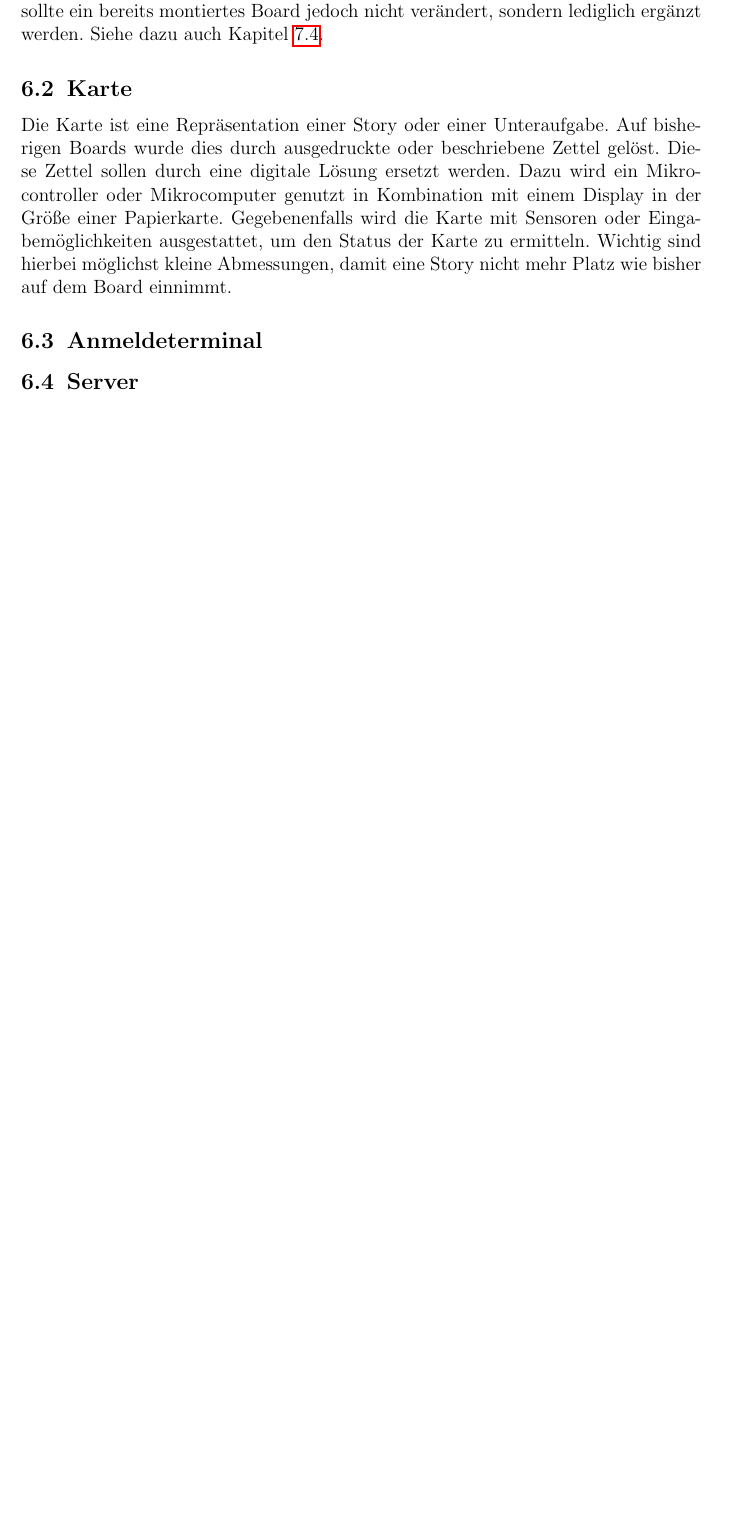
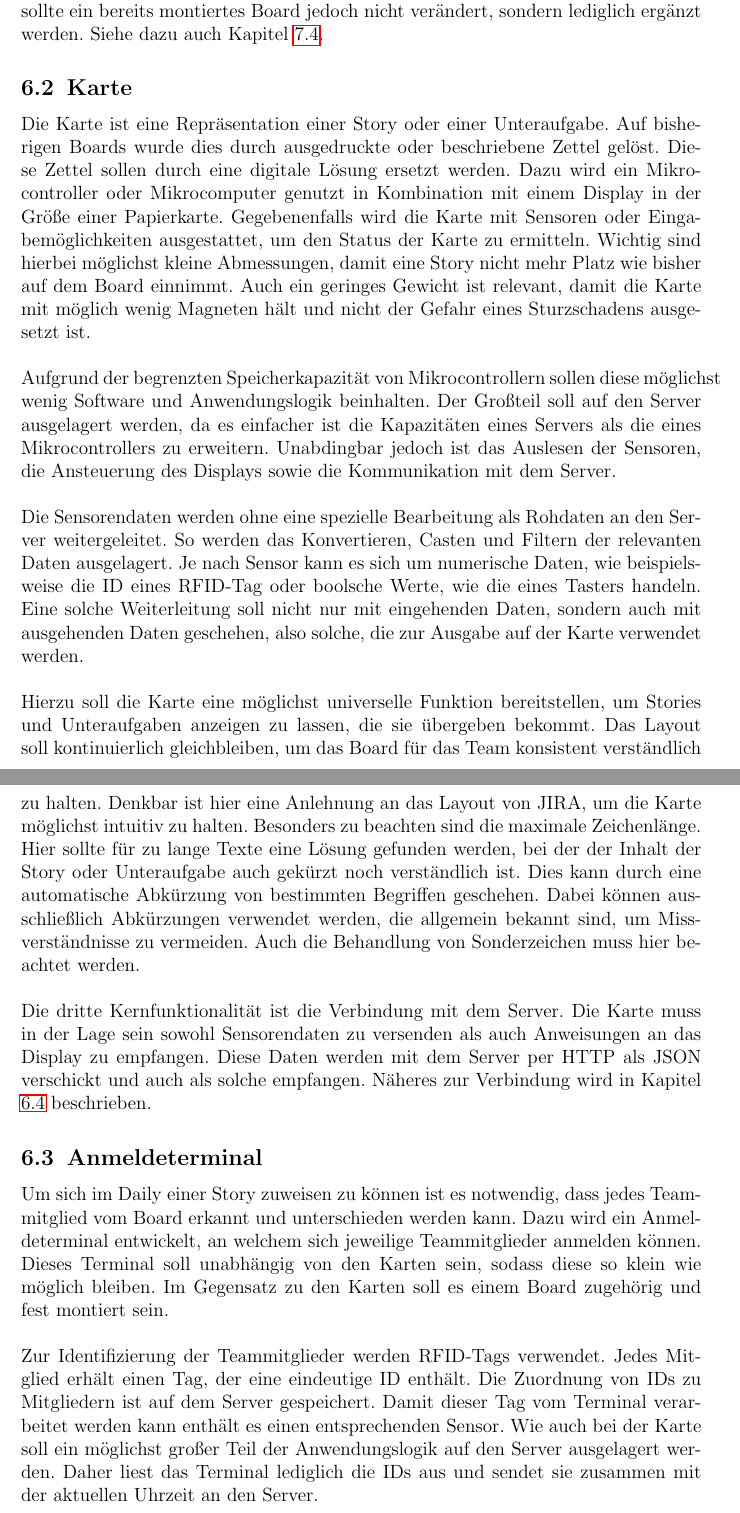
Before and after one commit to astrutz/PPSS18Strutz, a LaTeX document (Dokumente/Dokumentation.tex): part of page 16 of 26 before the commit and two parts of pages 16 and 17 of 28 after it, the two joined at a grey line, cut so that both start at the same text, the shorter picture padded with empty space. Compiled offline with pdfLaTeX.

Commit message:
[DOC] architecture for card and terminal

```diff
--- a/Dokumente/Dokumentation.tex
+++ b/Dokumente/Dokumentation.tex
@@ -208,9 +208,17 @@ Fallback      & Wenn eine Karte in einer anderen Spalte hängt als im JIRA wird
 		\subsection{Physisches Board}
 		Das Board bildet die Basis des Systems und sollte stationär sein. Auf dem Board werden wie bisher Karten platziert, vorzugsweise durch Magneten. Wie bisher soll das Board nicht-digital sein. Dies ist insbesondere für bereits montierte Boards von Vorteil, da sonst eine Aufrüstung mit Aufwand und Kosten verbunden wäre. Außerdem steigert dies die Portabilität des Systems. Somit besitzt das Board auch keine technische Schnittstelle oder Kommunikation mit anderen Komponenten des Systems. Denkbar ist jedoch eine ''Aufrüstung'' zur Lokalisierung einer Karte. Hierbei sollte ein bereits montiertes Board jedoch nicht verändert, sondern lediglich ergänzt werden. Siehe dazu auch Kapitel \ref{changeStatus}.
 		\subsection{Karte} \label{defKarte}
-		Die Karte ist eine Repräsentation einer Story oder einer Unteraufgabe. Auf bisherigen Boards wurde dies durch ausgedruckte oder beschriebene Zettel gelöst. Diese Zettel sollen durch eine digitale Lösung ersetzt werden. Dazu wird ein Mikrocontroller oder Mikrocomputer genutzt in Kombination mit einem Display in der Größe einer Papierkarte. Gegebenenfalls wird die Karte mit Sensoren oder Eingabemöglichkeiten ausgestattet, um den Status der Karte zu ermitteln. Wichtig sind hierbei möglichst kleine Abmessungen, damit eine Story nicht mehr Platz wie bisher auf dem Board einnimmt.
+		Die Karte ist eine Repräsentation einer Story oder einer Unteraufgabe. Auf bisherigen Boards wurde dies durch ausgedruckte oder beschriebene Zettel gelöst. Diese Zettel sollen durch eine digitale Lösung ersetzt werden. Dazu wird ein Mikrocontroller oder Mikrocomputer genutzt in Kombination mit einem Display in der Größe einer Papierkarte. Gegebenenfalls wird die Karte mit Sensoren oder Eingabemöglichkeiten ausgestattet, um den Status der Karte zu ermitteln. Wichtig sind hierbei möglichst kleine Abmessungen, damit eine Story nicht mehr Platz wie bisher auf dem Board einnimmt. Auch ein geringes Gewicht ist relevant, damit die Karte mit möglich wenig Magneten hält und nicht der Gefahr eines Sturzschadens ausgesetzt ist. \\ \\
+		Aufgrund der begrenzten Speicherkapazität von Mikrocontrollern sollen diese möglichst wenig Software und Anwendungslogik beinhalten. Der Großteil soll auf den Server ausgelagert werden, da es einfacher ist die Kapazitäten eines Servers als die eines Mikrocontrollers zu erweitern. Unabdingbar jedoch ist das Auslesen der Sensoren, die Ansteuerung des Displays sowie die Kommunikation mit dem Server. \\ \\
+Die Sensorendaten werden ohne eine spezielle Bearbeitung als Rohdaten an den Server weitergeleitet. So werden das Konvertieren, Casten und Filtern der relevanten Daten ausgelagert. Je nach Sensor kann es sich um numerische Daten, wie beispielsweise die ID eines RFID-Tag oder boolsche Werte, wie die eines Tasters handeln. Eine solche Weiterleitung soll nicht nur mit eingehenden Daten, sondern auch mit ausgehenden Daten geschehen, also solche, die zur Ausgabe auf der Karte verwendet werden. \\ \\
+Hierzu soll die Karte eine möglichst universelle Funktion bereitstellen, um Stories und Unteraufgaben anzeigen zu lassen, die sie übergeben bekommt. Das Layout soll kontinuierlich gleichbleiben, um das Board für das Team konsistent verständlich zu halten. Denkbar ist hier eine Anlehnung an das Layout von JIRA, um die Karte möglichst intuitiv zu halten. Besonders zu beachten sind die maximale Zeichenlänge. Hier sollte für zu lange Texte eine Lösung gefunden werden, bei der der Inhalt der Story oder Unteraufgabe auch gekürzt noch verständlich ist. Dies kann durch eine automatische Abkürzung von bestimmten Begriffen geschehen. Dabei können ausschließlich Abkürzungen verwendet werden, die allgemein bekannt sind, um Missverständnisse zu vermeiden. Auch die Behandlung von Sonderzeichen muss hier beachtet werden. \\ \\
+Die dritte Kernfunktionalität ist die Verbindung mit dem Server. Die Karte muss in der Lage sein sowohl Sensorendaten zu versenden als auch Anweisungen an das Display zu empfangen. Diese Daten werden mit dem Server per HTTP als JSON verschickt und auch als solche empfangen. Näheres zur Verbindung wird in Kapitel \ref{archserver} beschrieben.
 		\subsection{Anmeldeterminal}
-		\subsection{Server}
+		Um sich im Daily einer Story zuweisen zu können ist es notwendig, dass jedes Teammitglied vom Board erkannt und unterschieden werden kann. Dazu wird ein Anmeldeterminal entwickelt, an welchem sich jeweilige Teammitglieder anmelden können. Dieses Terminal soll unabhängig von den Karten sein, sodass diese so klein wie möglich bleiben. Im Gegensatz zu den Karten soll es einem Board zugehörig und fest montiert sein. \\ \\
+		Zur Identifizierung der Teammitglieder werden RFID-Tags verwendet. Jedes Mitglied erhält einen Tag, der eine eindeutige ID enthält. Die Zuordnung von IDs zu Mitgliedern ist auf dem Server gespeichert. Damit dieser Tag vom Terminal verarbeitet werden kann enthält es einen entsprechenden Sensor. Wie auch bei der Karte soll ein möglichst großer Teil der Anwendungslogik auf den Server ausgelagert werden. Daher liest das Terminal lediglich die IDs aus und sendet sie zusammen mit der aktuellen Uhrzeit an den Server. \\ \\
+		Wird der erste RFID-Tag an den Leser gehalten, beginnt für das System eine Session, also ein Daily mit der ersten angemeldeten Person. Werden nun Karten verschoben, werden sie im JIRA der angemeldeten Person zugewiesen. Sobald der nächste Tag an das Terminal gehalten wird, verändert sich auch der zuzuweisende Bearbeiter der Story. Damit nicht der letzte Teilnehmer des Daily bis zum nächsten Tag ''angemeldet'' bleibt, wird er nach einer Inaktivität von 10 Minuten abgemeldet. \\ \\
+		Alternativ zu einem Anmeldeterminal wäre es auch möglich die Karten mit einem RFID-Sensor auszustatten. Jedoch müssen die Teammitglieder dann ihren Tag an jede Karte einzeln halten, um sich einer Story zuzuweisen, was im Daily störender ist als sich nur zu Beginn anzumelden. Außerdem bekämen die Karten dadurch zum einen mehr Anwendungslogik, aber auch ein größeres Gewicht, was wie zu vor erwähnt vermieden werden soll.
+ 		\subsection{Server} \label{archserver}
 		\subsection{Digitales Board}
 		\subsection{Architekturskizze}
 	\newpage
```
Also changed, not shown: Dokumente/Dokumentation.tex (2 more changed lines).
